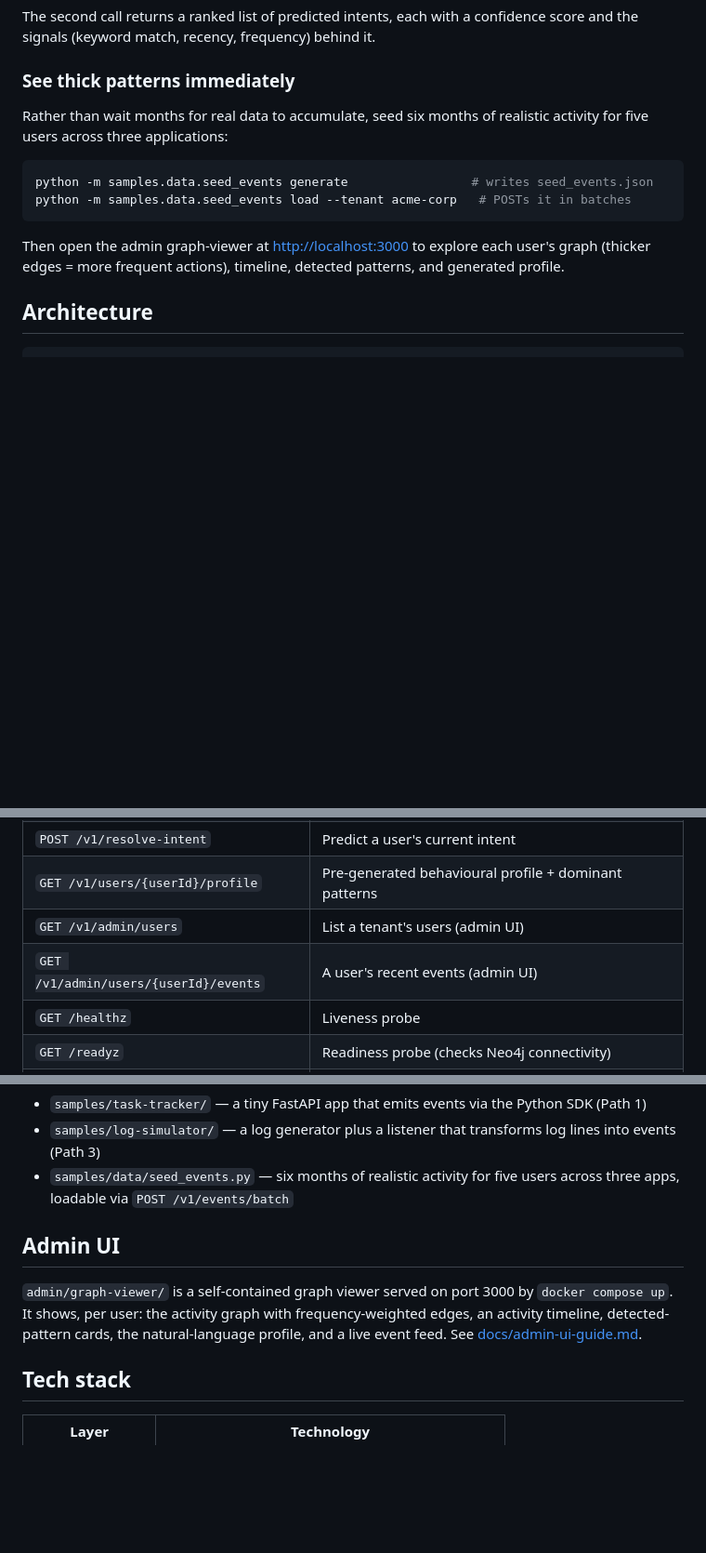
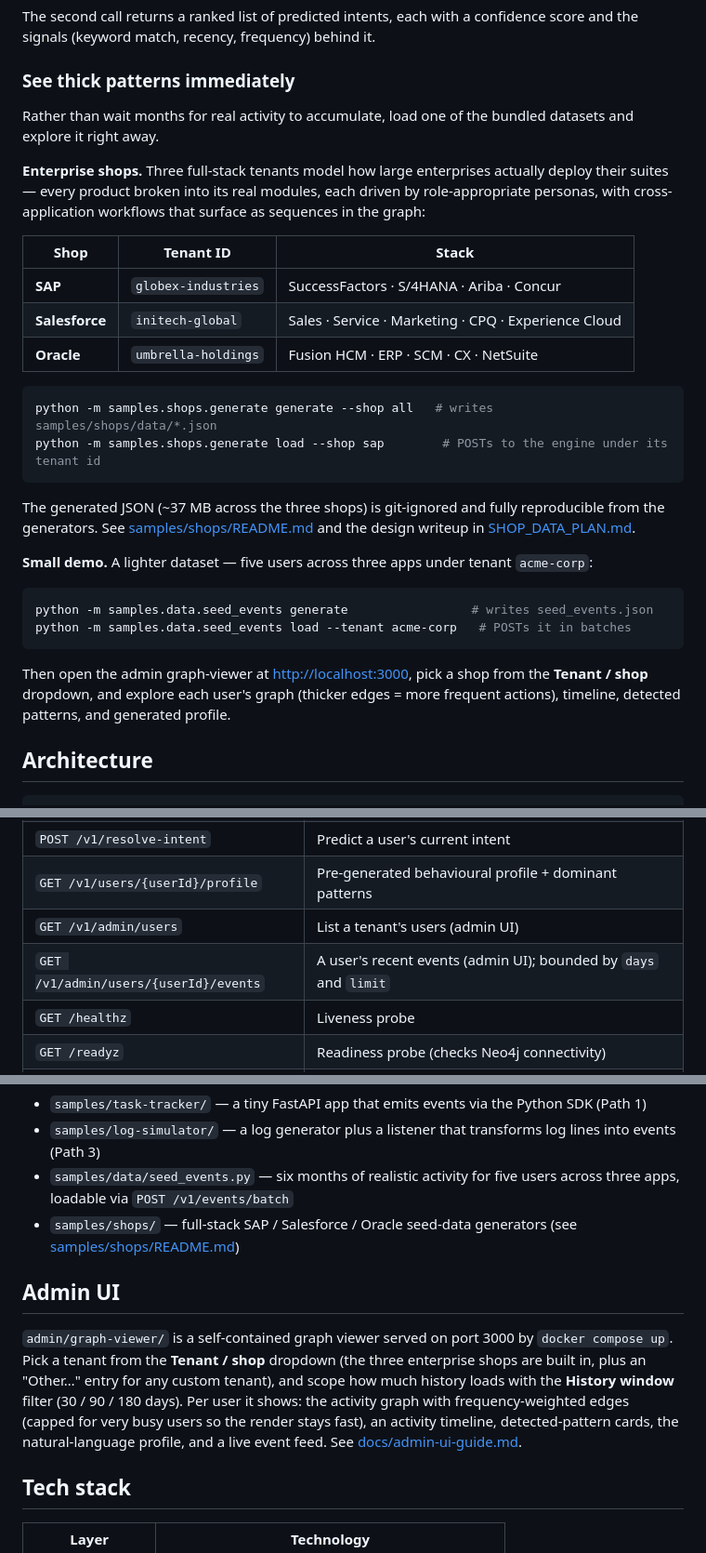
Before and after one commit to haasa-x/enterprise-context-engine, a Markdown page: README.md, 3 parts joined by grey strips. Shown at 93% size. GitHub-like rendering; blank space fills up the shorter version.

Commit message:
Update README: enterprise shop datasets, admin UI, repo URL
Document the SAP / Salesforce / Oracle shop seed generators and tenant ids,
the Tenant / shop dropdown and History window filter in the admin viewer, the
bounded admin events endpoint, and fix the clone URL and title.

````diff
--- a/README.md
+++ b/README.md
@@ -60,17 +64,41 @@ it.
 
 ### See thick patterns immediately
 
-Rather than wait months for real data to accumulate, seed six months of
-realistic activity for five users across three applications:
+Rather than wait months for real activity to accumulate, load one of the
+bundled datasets and explore it right away.
+
+**Enterprise shops.** Three full-stack tenants model how large enterprises
+actually deploy their suites — every product broken into its real modules, each
+driven by role-appropriate personas, with cross-application workflows that
+surface as sequences in the graph:
+
+| Shop | Tenant ID | Stack |
+|---|---|---|
+| **SAP** | `globex-industries` | SuccessFactors · S/4HANA · Ariba · Concur |
+| **Salesforce** | `initech-global` | Sales · Service · Marketing · CPQ · Experience Cloud |
+| **Oracle** | `umbrella-holdings` | Fusion HCM · ERP · SCM · CX · NetSuite |
+
+```bash
+python -m samples.shops.generate generate --shop all   # writes samples/shops/data/*.json
+python -m samples.shops.generate load --shop sap        # POSTs to the engine under its tenant id
+```
+
+The generated JSON (~37 MB across the three shops) is git-ignored and fully
+reproducible from the generators. See
+[samples/shops/README.md](samples/shops/README.md) and the design writeup in
+[SHOP_DATA_PLAN.md](SHOP_DATA_PLAN.md).
+
+**Small demo.** A lighter dataset — five users across three apps under tenant
+`acme-corp`:
 
 ```bash
 python -m samples.data.seed_events generate                 # writes seed_events.json
 python -m samples.data.seed_events load --tenant acme-corp   # POSTs it in batches
 ```
 
-Then open the admin graph-viewer at <http://localhost:3000> to explore each
-user's graph (thicker edges = more frequent actions), timeline, detected
-patterns, and generated profile.
+Then open the admin graph-viewer at <http://localhost:3000>, pick a shop from
+the **Tenant / shop** dropdown, and explore each user's graph (thicker edges =
+more frequent actions), timeline, detected patterns, and generated profile.
 
 ## Architecture
 
@@ -109,7 +137,7 @@ graph data model, and the multi-tenancy guarantees.
 | `POST /v1/resolve-intent` | Predict a user's current intent |
 | `GET /v1/users/{userId}/profile` | Pre-generated behavioural profile + dominant patterns |
 | `GET /v1/admin/users` | List a tenant's users (admin UI) |
-| `GET /v1/admin/users/{userId}/events` | A user's recent events (admin UI) |
+| `GET /v1/admin/users/{userId}/events` | A user's recent events (admin UI); bounded by `days` and `limit` |
 | `GET /healthz` | Liveness probe |
 | `GET /readyz` | Readiness probe (checks Neo4j connectivity) |
 | `GET /metrics` | Prometheus metrics |
@@ -198,14 +226,19 @@ example under `samples/`:
   log lines into events (Path 3)
 - `samples/data/seed_events.py` — six months of realistic activity for five
   users across three apps, loadable via `POST /v1/events/batch`
+- `samples/shops/` — full-stack SAP / Salesforce / Oracle seed-data generators
+  (see [samples/shops/README.md](samples/shops/README.md))
 
 ## Admin UI
 
 `admin/graph-viewer/` is a self-contained graph viewer served on port 3000 by
-`docker compose up`. It shows, per user: the activity graph with
-frequency-weighted edges, an activity timeline, detected-pattern cards, the
-natural-language profile, and a live event feed. See
-[docs/admin-ui-guide.md](docs/admin-ui-guide.md).
+`docker compose up`. Pick a tenant from the **Tenant / shop** dropdown (the
+three enterprise shops are built in, plus an "Other…" entry for any custom
+tenant), and scope how much history loads with the **History window** filter
+(30 / 90 / 180 days). Per user it shows: the activity graph with
+frequency-weighted edges (capped for very busy users so the render stays fast),
+an activity timeline, detected-pattern cards, the natural-language profile, and
+a live event feed. See [docs/admin-ui-guide.md](docs/admin-ui-guide.md).
 
 ## Tech stack
 
````
Also changed, not shown: other parts of README.md (+7 -3 lines).
